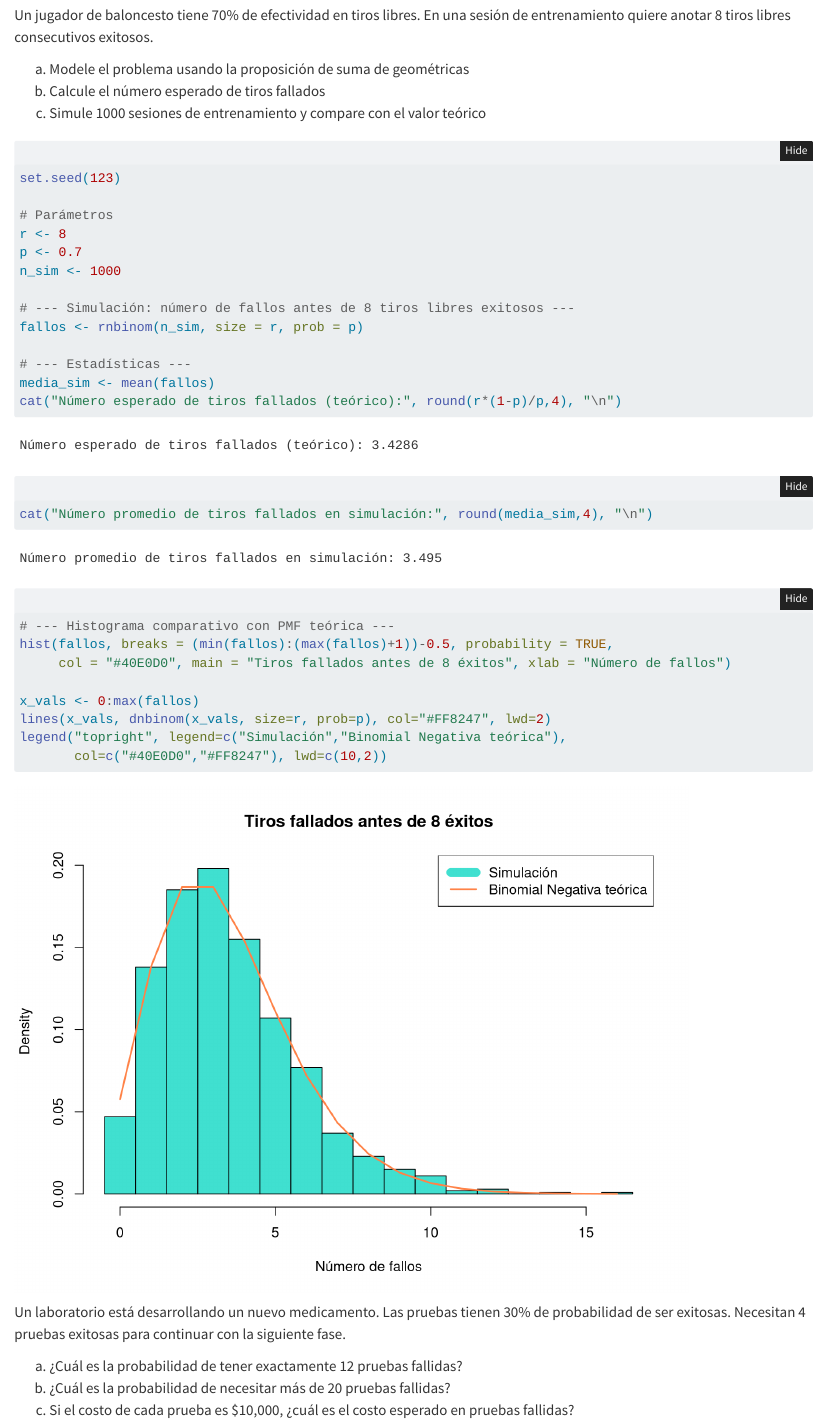
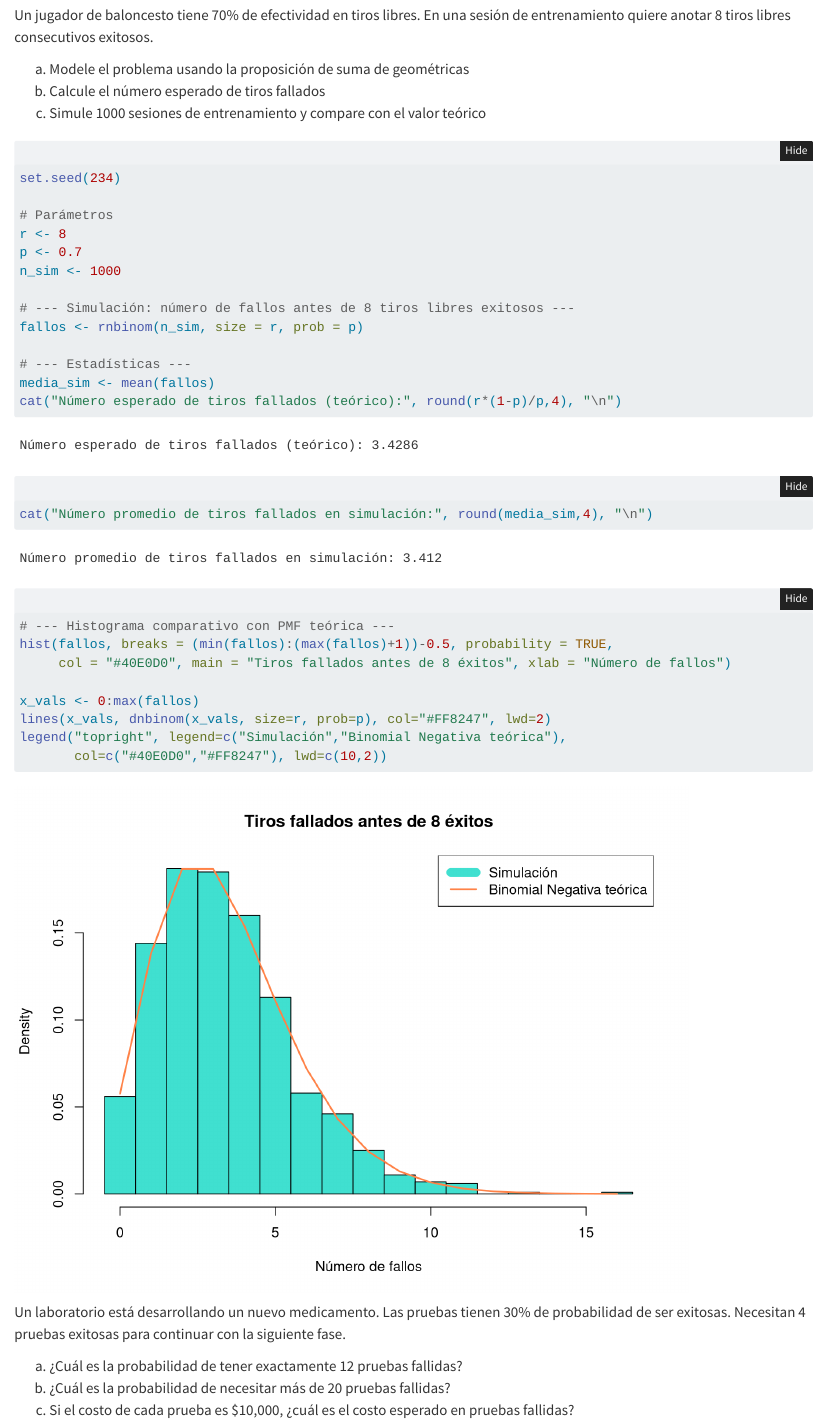
Before and after one commit to fidelreverodri-gif/Tareas-Estadistica-Aplicada, a Quarto document (Tarea #2 VA_Discretas/binomial_negativa.qmd): the page in a window 1100 px wide, from 5820 px down. Rendered offline with R 4.5, knitr and Pandoc in place of Quarto, with nearby package versions; folded parts are opened.

Commit message:
binomial_negativa.qmd

````diff
--- a/Tarea #2 VA_Discretas/binomial_negativa.qmd
+++ b/Tarea #2 VA_Discretas/binomial_negativa.qmd
@@ -708,7 +708,7 @@ b)  Calcule el número esperado de tiros fallados
 c)  Simule 1000 sesiones de entrenamiento y compare con el valor teórico
 :::
 ```{r}
-set.seed(123)
+set.seed(234)
 
 # Parámetros
 r <- 8
````
